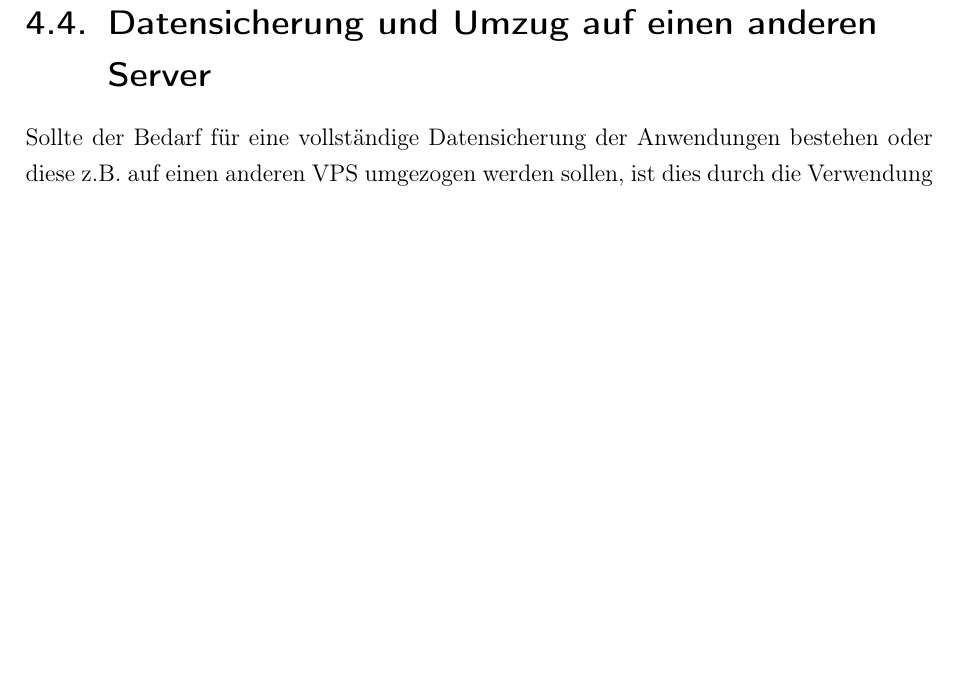
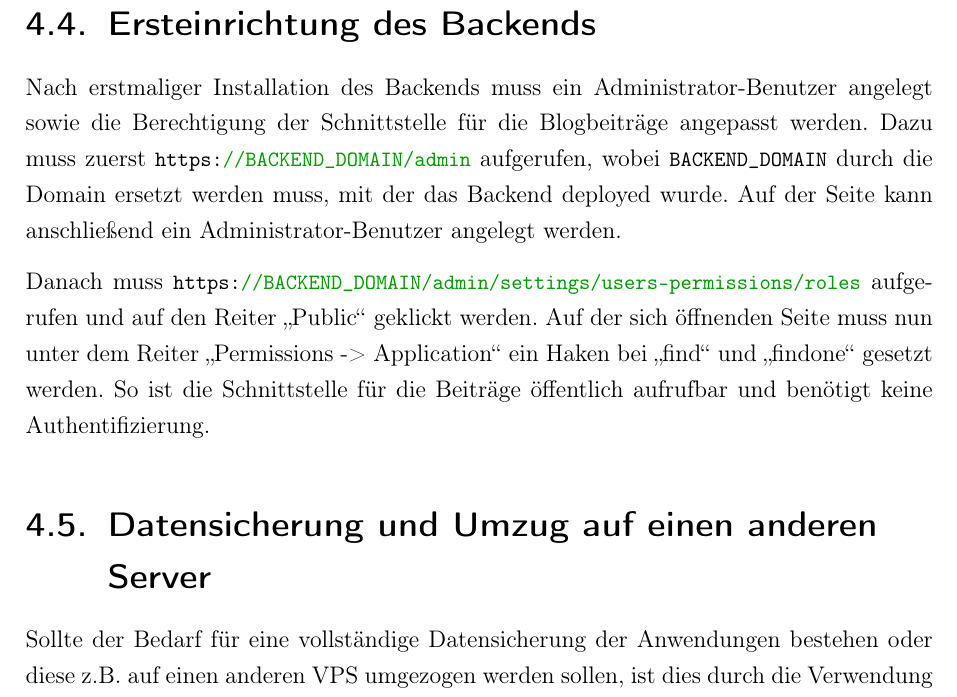
Before and after one commit to philippabele/nursing-home-volunteer, a LaTeX book (docs/main.tex, which reads docs/content/deployment.tex): part of page 32 of 38, cut at the place of the change, the shorter picture padded with empty space. Compiled offline with pdfLaTeX.

Commit message:
docs: add backend setup

```diff
--- a/docs/content/deployment.tex
+++ b/docs/content/deployment.tex
@@ -101,6 +101,11 @@ Sollten neue Änderungen für die Anwendungen verfügbar, d.h. der Code auf GitH
 
 aktualisiert werden.
 
+\section{Ersteinrichtung des Backends}
+Nach erstmaliger Installation des Backends muss ein Administrator-Benutzer angelegt sowie die Berechtigung der Schnittstelle für die Blogbeiträge angepasst werden. Dazu muss zuerst \lstinline{https://BACKEND_DOMAIN/admin} aufgerufen, wobei \lstinline{BACKEND_DOMAIN} durch die Domain ersetzt werden muss, mit der das Backend deployed wurde. Auf der Seite kann anschließend ein Administrator-Benutzer angelegt werden.
+
+Danach muss \lstinline{https://BACKEND_DOMAIN/admin/settings/users-permissions/roles} aufgerufen und auf den Reiter \glqq Public\grqq{} geklickt werden. Auf der sich öffnenden Seite muss nun unter dem Reiter \glqq Permissions -> Application\grqq{} ein Haken bei \glqq find\grqq{} und \glqq findone\grqq{} gesetzt werden. So ist die Schnittstelle für die Beiträge öffentlich aufrufbar und benötigt keine Authentifizierung.
+
 \section{Datensicherung und Umzug auf einen anderen Server}
 Sollte der Bedarf für eine vollständige Datensicherung der Anwendungen bestehen oder diese z.B. auf einen anderen \ac{VPS} umgezogen werden sollen, ist dies durch die Verwendung von Docker benutzerfreundlich möglich.
 
```
